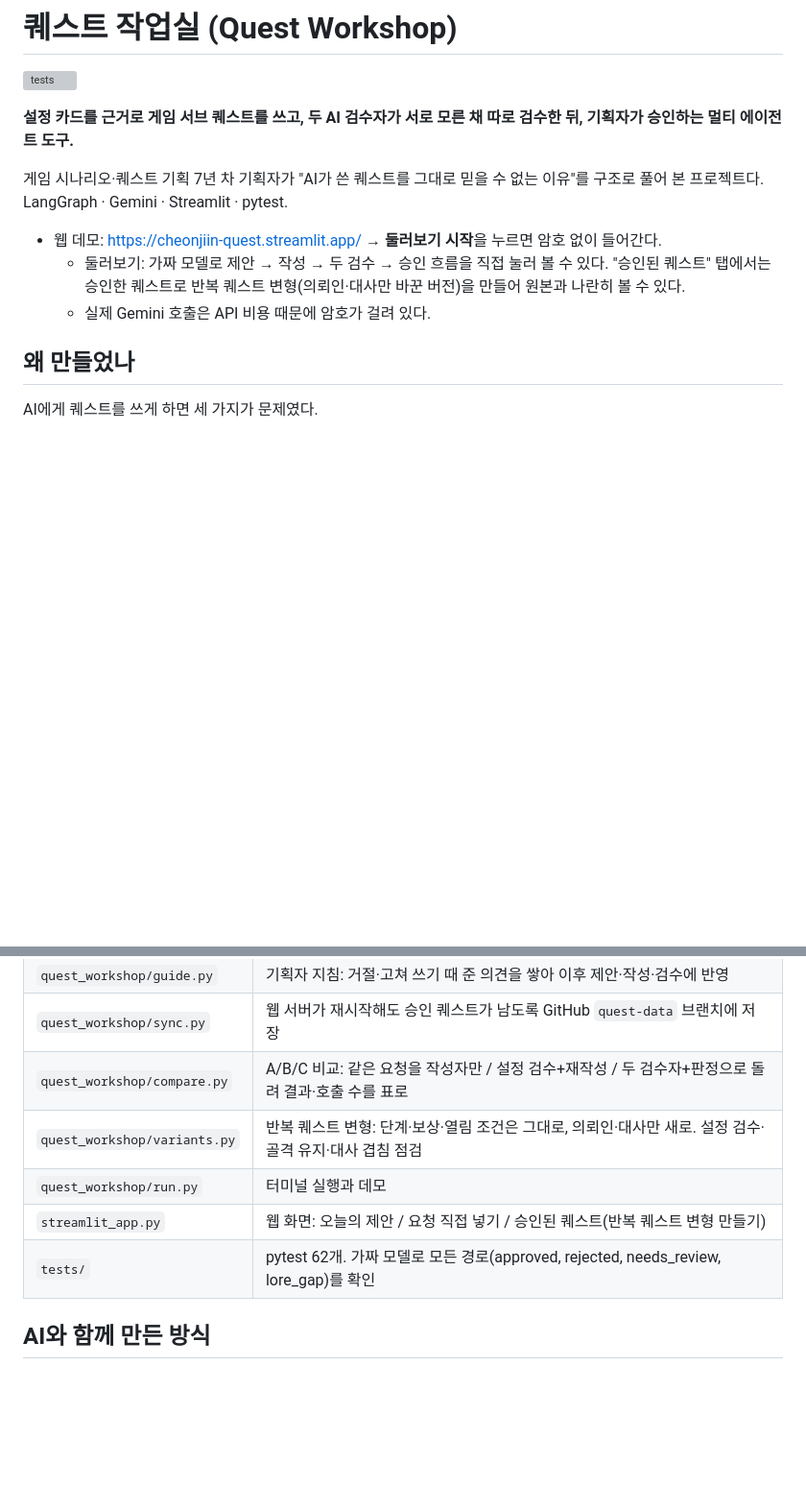
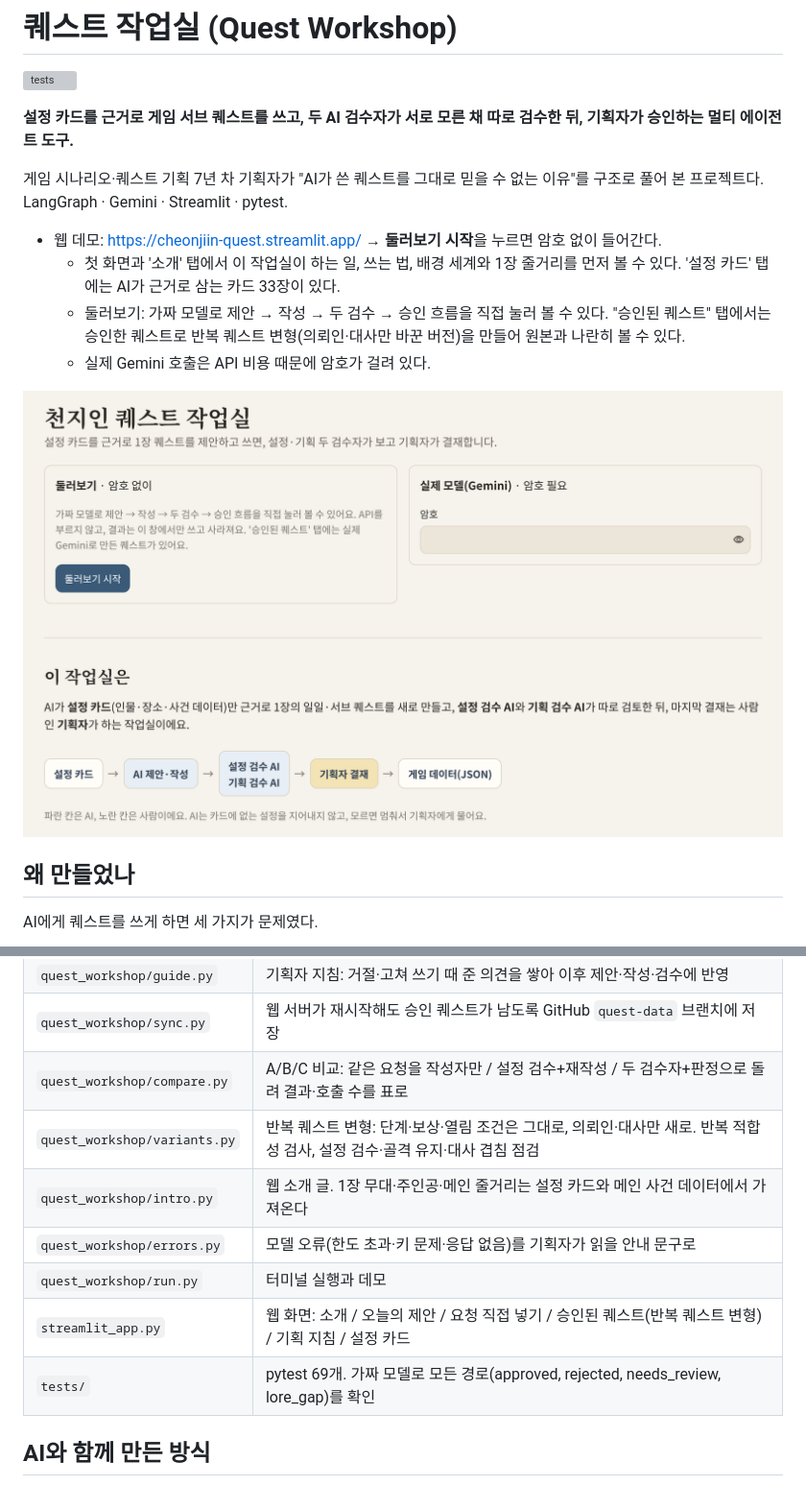
Before and after one commit to thegamerham-ship-it/quest-workshop, a Markdown page: README.md, 2 parts joined by grey strips. Shown at 96% size. Drawn GitHub-style; pictures changed too: assets/intro.png (added); blank space fills up the shorter version; grey boxes are pictures that could not be loaded.

Commit message:
소개 화면, 반복 퀘스트 변형 개선, A/B/C 2회 결과
- 웹: 첫 화면과 '소개' 탭(하는 일·쓰는 법·배경 세계·1장), '설정 카드' 탭
- 반복 퀘스트 변형: 반복 적합성 검사, 의뢰인과 장소 관계 맞추기
- README: A/B/C 2회 합계(7/10 → 9/10 → 10/10), 변형 판정 1/3 → 3/3, 소개 화면
- 테스트 69개

```diff
--- a/README.md
+++ b/README.md
@@ -8,8 +8,11 @@
 LangGraph · Gemini · Streamlit · pytest.
 
 - 웹 데모: https://cheonjiin-quest.streamlit.app/ → **둘러보기 시작**을 누르면 암호 없이 들어간다.
+  - 첫 화면과 '소개' 탭에서 이 작업실이 하는 일, 쓰는 법, 배경 세계와 1장 줄거리를 먼저 볼 수 있다. '설정 카드' 탭에는 AI가 근거로 삼는 카드 33장이 있다.
   - 둘러보기: 가짜 모델로 제안 → 작성 → 두 검수 → 승인 흐름을 직접 눌러 볼 수 있다. "승인된 퀘스트" 탭에서는 승인한 퀘스트로 반복 퀘스트 변형(의뢰인·대사만 바꾼 버전)을 만들어 원본과 나란히 볼 수 있다.
   - 실제 Gemini 호출은 API 비용 때문에 암호가 걸려 있다.
+
+![퀘스트 작업실 소개 화면](assets/intro.png)
 
 ## 왜 만들었나
 
@@ -153,10 +182,12 @@ python -m quest_workshop.variants output/quests/quest_xxx.json --llm gemini   #
 | `quest_workshop/guide.py` | 기획자 지침: 거절·고쳐 쓰기 때 준 의견을 쌓아 이후 제안·작성·검수에 반영 |
 | `quest_workshop/sync.py` | 웹 서버가 재시작해도 승인 퀘스트가 남도록 GitHub `quest-data` 브랜치에 저장 |
 | `quest_workshop/compare.py` | A/B/C 비교: 같은 요청을 작성자만 / 설정 검수+재작성 / 두 검수자+판정으로 돌려 결과·호출 수를 표로 |
-| `quest_workshop/variants.py` | 반복 퀘스트 변형: 단계·보상·열림 조건은 그대로, 의뢰인·대사만 새로. 설정 검수·골격 유지·대사 겹침 점검 |
+| `quest_workshop/variants.py` | 반복 퀘스트 변형: 단계·보상·열림 조건은 그대로, 의뢰인·대사만 새로. 반복 적합성 검사, 설정 검수·골격 유지·대사 겹침 점검 |
+| `quest_workshop/intro.py` | 웹 소개 글. 1장 무대·주인공·메인 줄거리는 설정 카드와 메인 사건 데이터에서 가져온다 |
+| `quest_workshop/errors.py` | 모델 오류(한도 초과·키 문제·응답 없음)를 기획자가 읽을 안내 문구로 |
 | `quest_workshop/run.py` | 터미널 실행과 데모 |
-| `streamlit_app.py` | 웹 화면: 오늘의 제안 / 요청 직접 넣기 / 승인된 퀘스트(반복 퀘스트 변형 만들기) |
-| `tests/` | pytest 62개. 가짜 모델로 모든 경로(approved, rejected, needs_review, lore_gap)를 확인 |
+| `streamlit_app.py` | 웹 화면: 소개 / 오늘의 제안 / 요청 직접 넣기 / 승인된 퀘스트(반복 퀘스트 변형) / 기획 지침 / 설정 카드 |
+| `tests/` | pytest 69개. 가짜 모델로 모든 경로(approved, rejected, needs_review, lore_gap)를 확인 |
 
 ## AI와 함께 만든 방식
 
```
Also changed, not shown: other parts of README.md (+28 -2 lines), 7 other files.
